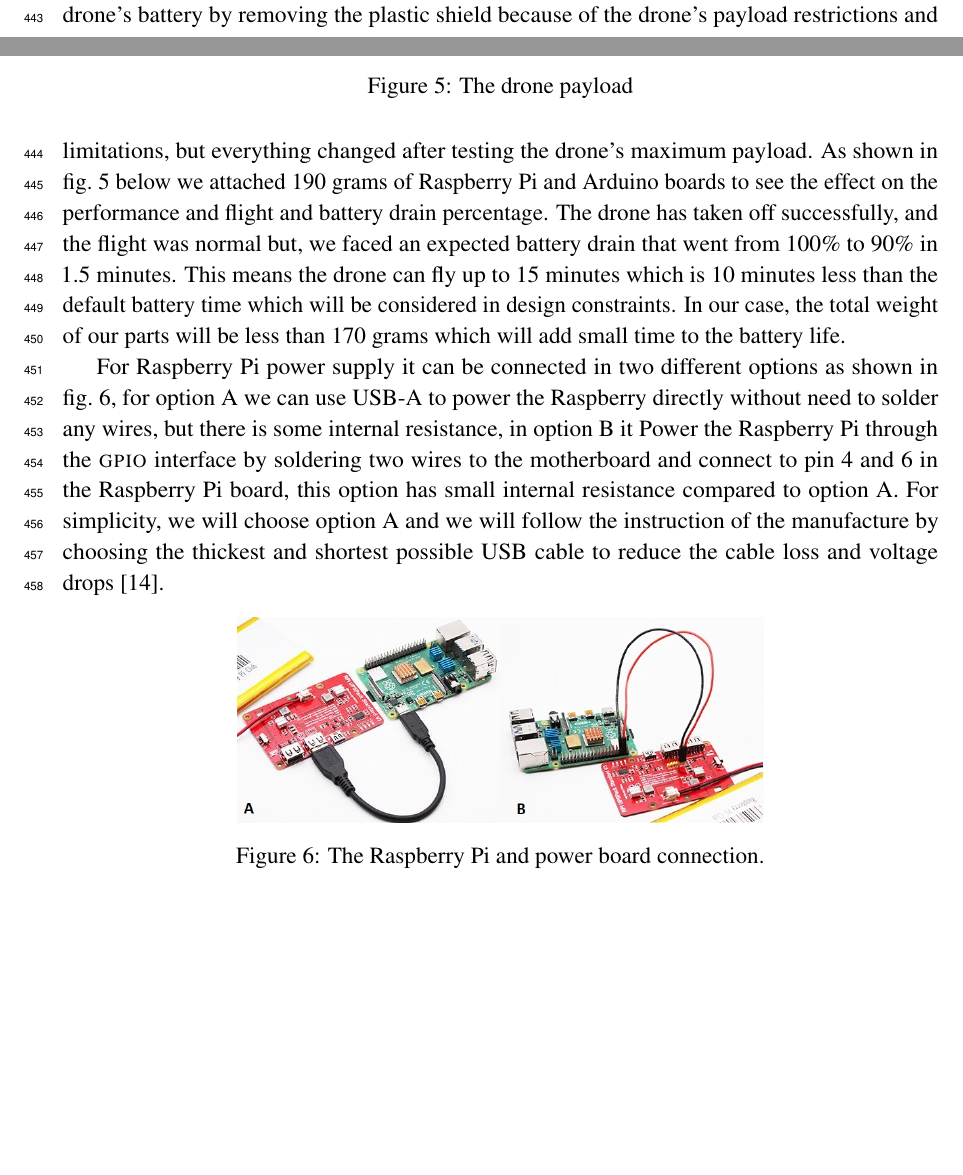
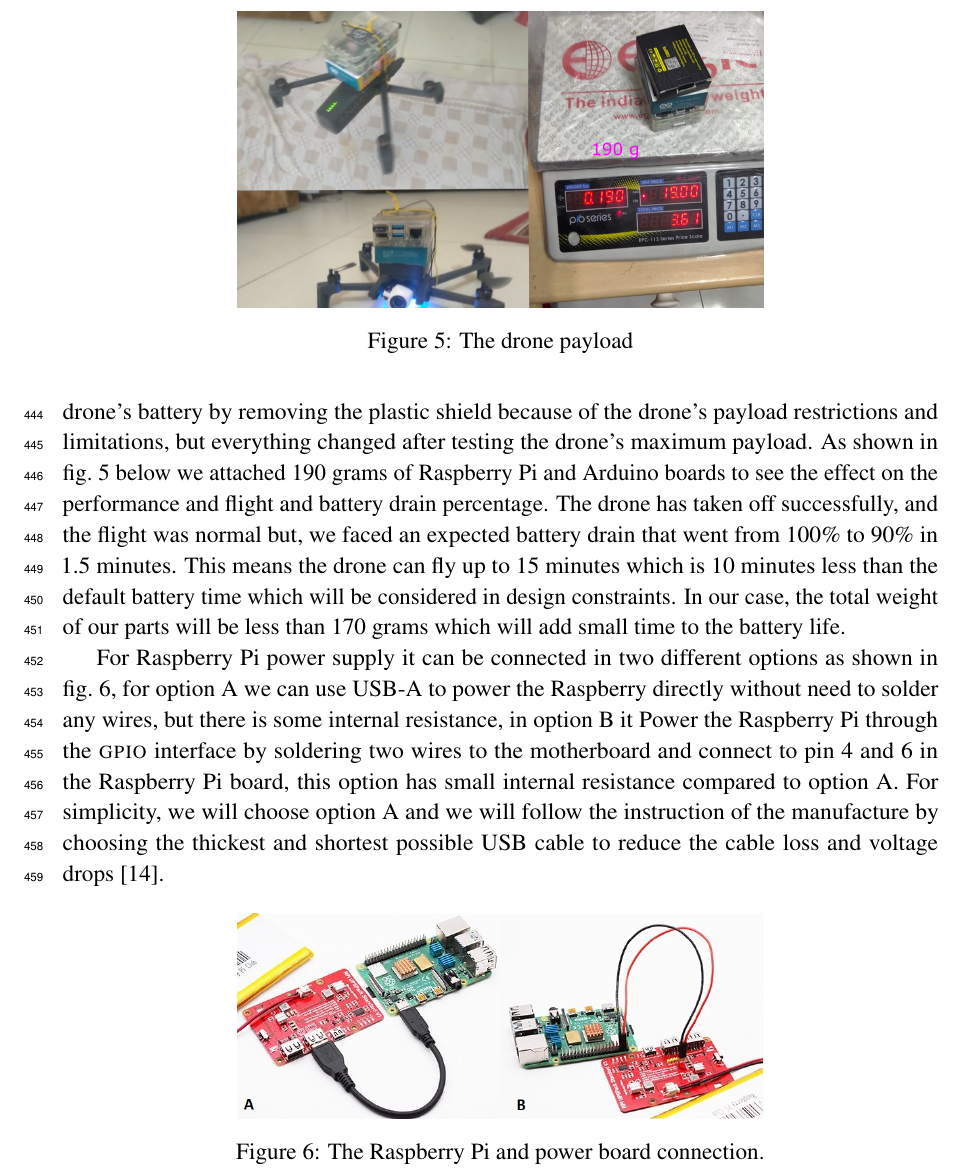
Before and after one commit to danielizham/dp-report, a LaTeX document (main.tex, which reads sections/poc.tex): two parts of pages 22 and 23 of 31 before the commit and part of page 23 of 31 after it, the two joined at a grey line, cut so that both start at the same text, the shorter picture padded with empty space. Compiled offline with pdfLaTeX.

Commit message:
figures tbp changes and placements

```diff
--- a/sections/poc.tex
+++ b/sections/poc.tex
@@ -48,6 +49,12 @@ which will be considered in design constraints.
 In our case, the total weight of our parts will be
 less than 170 grams which will add small time
 to the battery life.
+\begin{figure}[tbp]
+	\centering
+	\includegraphics[width=0.6\textwidth]{payload.png}
+	\caption{The drone payload}
+	\label{fig:payload}
+\end{figure}
 
 For Raspberry Pi power supply it can be connected in
 two different options as shown in \cref{fig:connection},
@@ -63,14 +70,6 @@ follow the instruction of the manufacture by choosing
 the thickest and shortest possible USB cable to reduce
 the cable loss and voltage drops~\cite{makerfocus}.
 
-
-\begin{figure}[bt]
-	\centering
-	\includegraphics[width=0.6\textwidth]{payload.png}
-	\caption{The drone payload}
-	\label{fig:payload}
-\end{figure}
-
  \begin{figure}[h]
  	\centering
  	\includegraphics[width=0.6\textwidth]{connection.png}
```
Also changed, not shown: sections/poc.tex (1 more changed lines). Lines whose indentation alone changed are shown as unchanged.
